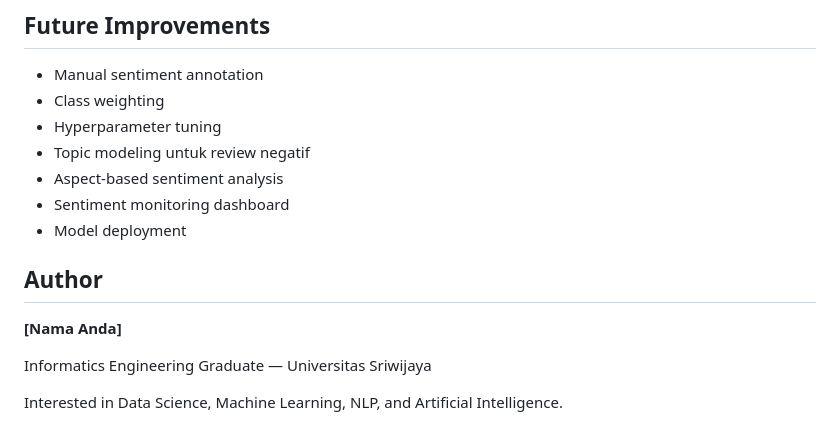
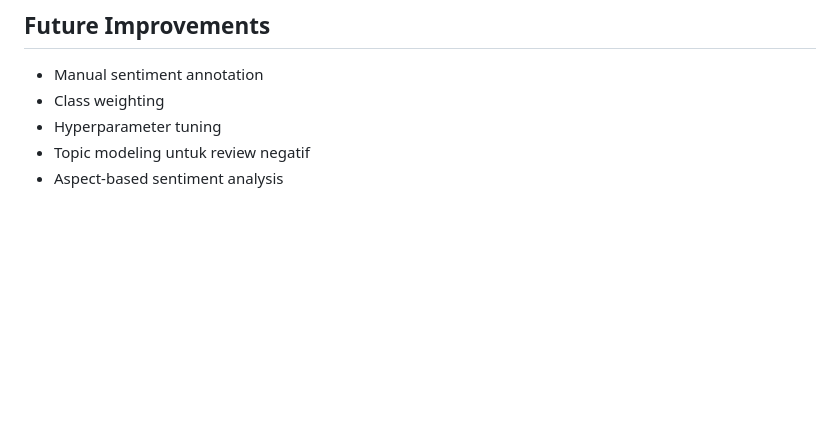
Before and after one commit to Morohmad/analisis-sentimen-review-aplikasi-dana-indobert, a Markdown page: README.md, the part around the change. Rendered like a GitHub page; blank space fills up the shorter version.

```diff
--- a/README.md
+++ b/README.md
@@ -167,13 +167,3 @@ indobert-dana-sentiment/
 - Hyperparameter tuning
 - Topic modeling untuk review negatif
 - Aspect-based sentiment analysis
-- Sentiment monitoring dashboard
-- Model deployment
-
-## Author
-
-**[Nama Anda]**
-
-Informatics Engineering Graduate — Universitas Sriwijaya
-
-Interested in Data Science, Machine Learning, NLP, and Artificial Intelligence.
```
